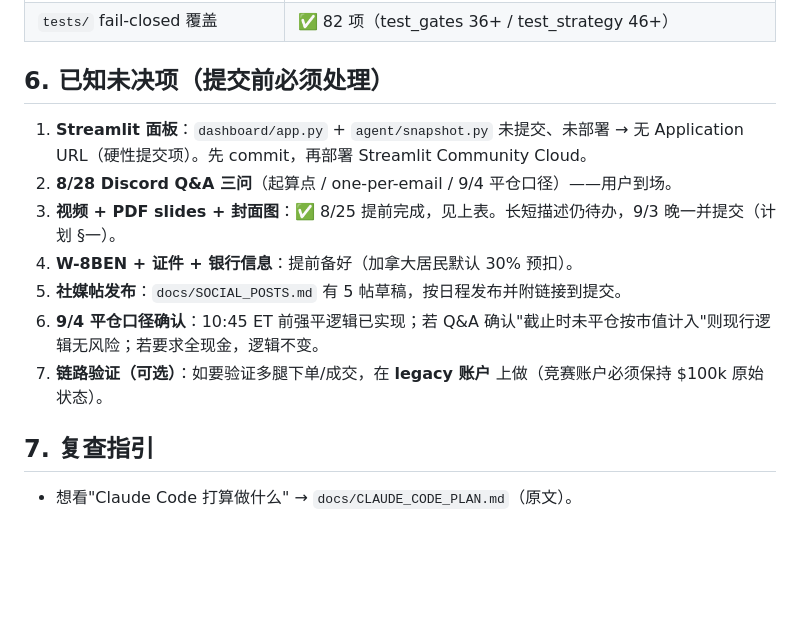
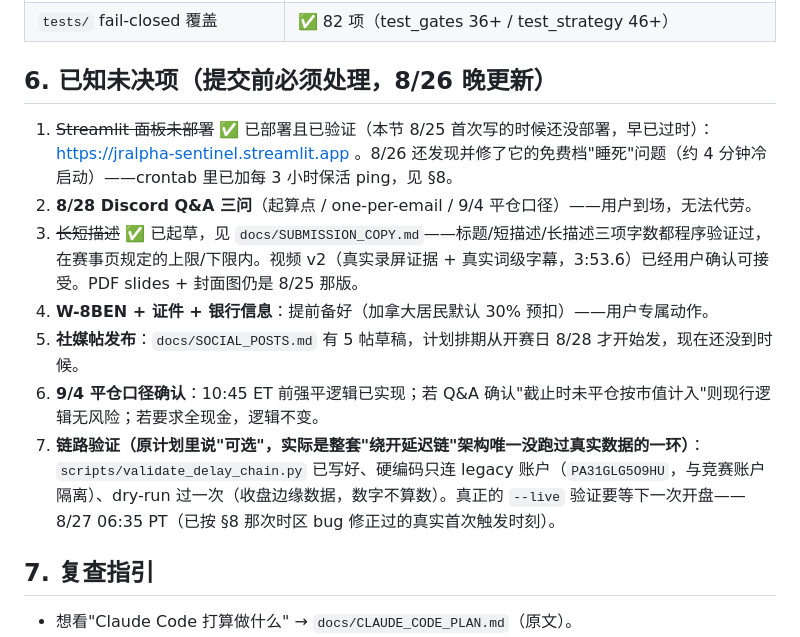
Before and after one commit to JrWater/jralpha-sentinel, a Markdown page: docs/PLAN_VS_ACTUAL.md, the part around the change. GitHub-like rendering; blank space fills up the shorter version.

```diff
--- a/docs/PLAN_VS_ACTUAL.md
+++ b/docs/PLAN_VS_ACTUAL.md
@@ -82,15 +82,15 @@
 | MCP + CLI 双用 | ✅ `.mcp.json` + README CLI 命令；MCP 用于研究/只读，CLI 用于 ops/status |
 | `tests/` fail-closed 覆盖 | ✅ 82 项（test_gates 36+ / test_strategy 46+） |
 
-## 6. 已知未决项（提交前必须处理）
+## 6. 已知未决项（提交前必须处理，8/26 晚更新）
 
-1. **Streamlit 面板**：`dashboard/app.py` + `agent/snapshot.py` 未提交、未部署 → 无 Application URL（硬性提交项）。先 commit，再部署 Streamlit Community Cloud。
-2. **8/28 Discord Q&A 三问**（起算点 / one-per-email / 9/4 平仓口径）——用户到场。
-3. **视频 + PDF slides + 封面图**：✅ 8/25 提前完成，见上表。长短描述仍待办，9/3 晚一并提交（计划 §一）。
-4. **W-8BEN + 证件 + 银行信息**：提前备好（加拿大居民默认 30% 预扣）。
-5. **社媒帖发布**：`docs/SOCIAL_POSTS.md` 有 5 帖草稿，按日程发布并附链接到提交。
+1. ~~Streamlit 面板未部署~~ ✅ 已部署且已验证（本节 8/25 首次写的时候还没部署，早已过时）：https://jralpha-sentinel.streamlit.app 。8/26 还发现并修了它的免费档"睡死"问题（约 4 分钟冷启动）——crontab 里已加每 3 小时保活 ping，见 §8。
+2. **8/28 Discord Q&A 三问**（起算点 / one-per-email / 9/4 平仓口径）——用户到场，无法代劳。
+3. ~~长短描述~~ ✅ 已起草，见 `docs/SUBMISSION_COPY.md`——标题/短描述/长描述三项字数都程序验证过，在赛事页规定的上限/下限内。视频 v2（真实录屏证据 + 真实词级字幕，3:53.6）已经用户确认可接受。PDF slides + 封面图仍是 8/25 那版。
+4. **W-8BEN + 证件 + 银行信息**：提前备好（加拿大居民默认 30% 预扣）——用户专属动作。
+5. **社媒帖发布**：`docs/SOCIAL_POSTS.md` 有 5 帖草稿，计划排期从开赛日 8/28 才开始发，现在还没到时候。
 6. **9/4 平仓口径确认**：10:45 ET 前强平逻辑已实现；若 Q&A 确认"截止时未平仓按市值计入"则现行逻辑无风险；若要求全现金，逻辑不变。
-7. **链路验证（可选）**：如要验证多腿下单/成交，在 **legacy 账户** 上做（竞赛账户必须保持 $100k 原始状态）。
+7. **链路验证（原计划里说"可选"，实际是整套"绕开延迟链"架构唯一没跑过真实数据的一环）**：`scripts/validate_delay_chain.py` 已写好、硬编码只连 legacy 账户（`PA31GLG5O9HU`，与竞赛账户隔离）、dry-run 过一次（收盘边缘数据，数字不算数）。真正的 `--live` 验证要等下一次开盘——8/27 06:35 PT（已按 §8 那次时区 bug 修正过的真实首次触发时刻）。
 
 ## 7. 复查指引
 
```
Also changed, not shown: docs/SUBMISSION_COPY.md (added, +73 -0 lines).
